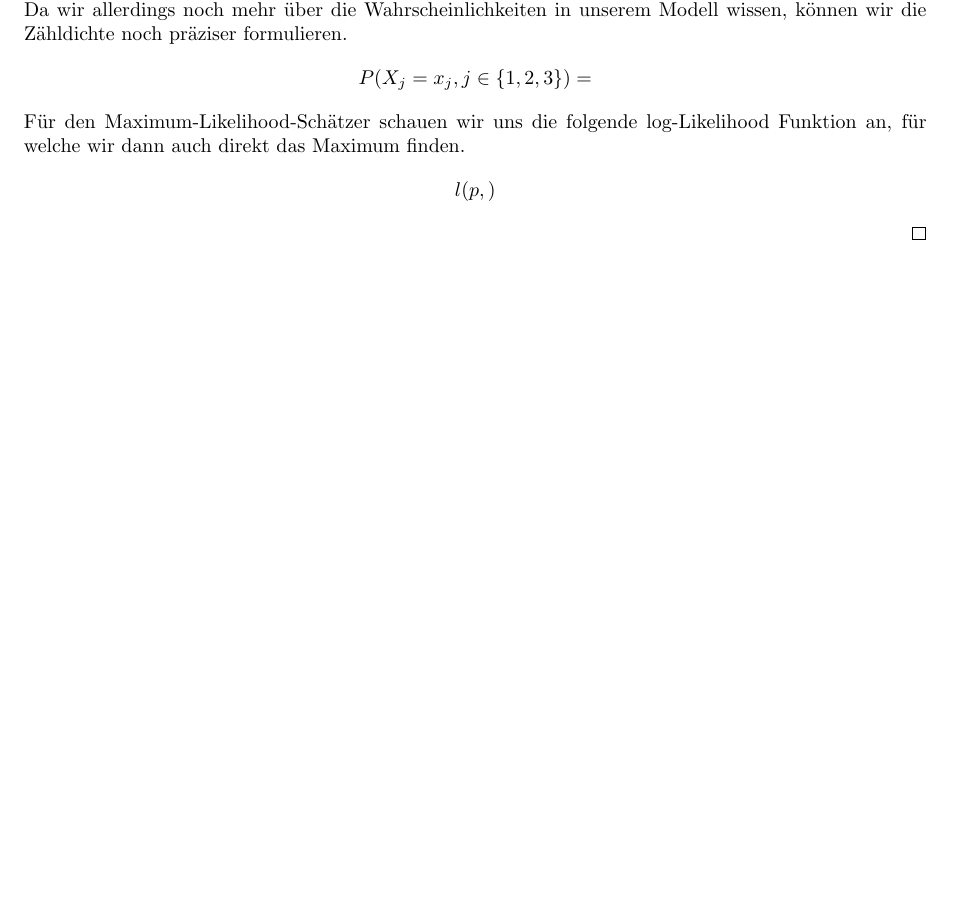
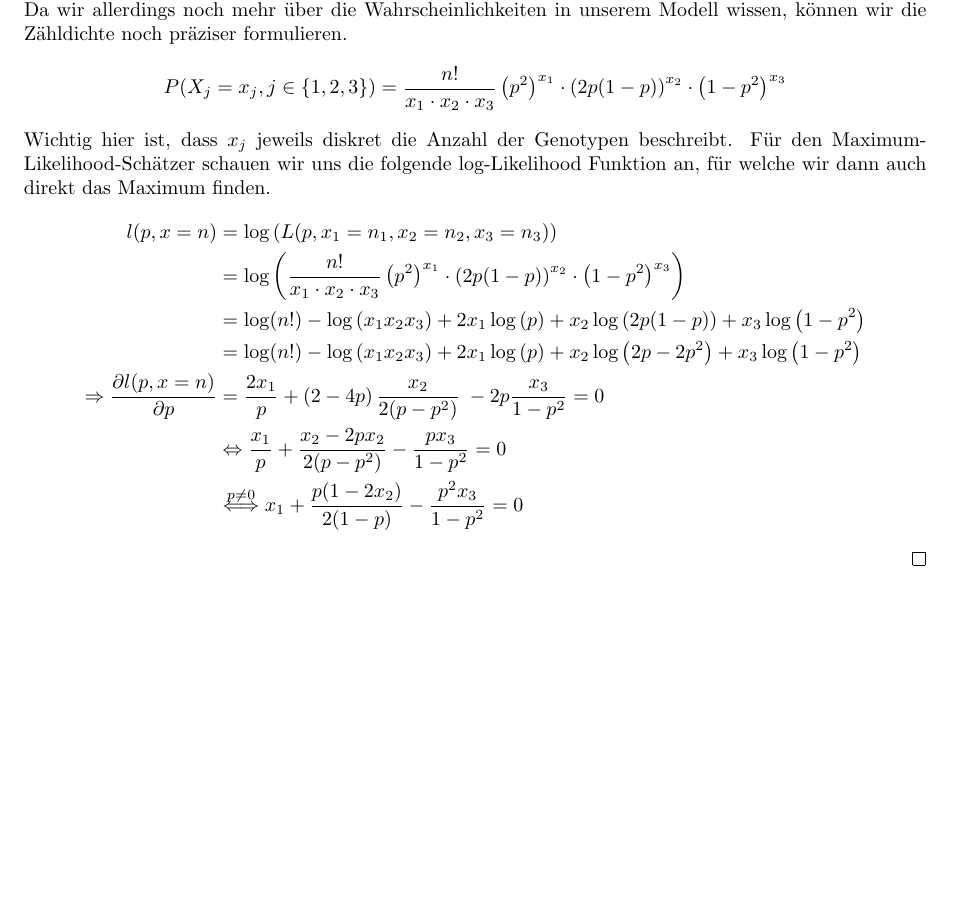
Before and after one commit to data-stepper/latex-university-shit, a LaTeX document (Abgaben/Statistik/12.tex): part of the page, cut so that both start at the same text, the shorter picture padded with empty space. Compiled offline with pdfLaTeX.

Commit message:
Statistik Blatt 12 going...

```diff
--- a/Abgaben/Statistik/12.tex
+++ b/Abgaben/Statistik/12.tex
@@ -45,16 +45,77 @@
 		Ausgangssituationen vorliegen haben ($AA, Aa, aa$).
 		Da wir allerdings noch mehr über die Wahrscheinlichkeiten in unserem
 		Modell wissen, können wir die Zähldichte noch präziser formulieren.
-		\begin{align*}
+		\[
 			P(X_j = x_{j}, j \in \{
 				1, 2, 3
-			\} ) &=
-		\end{align*}
+				\} ) &= \frac{ n! }{
+				x_1 \cdot x_2 \cdot x_3
+			} \left(
+				p ^2
+			\right) ^{x_1} \cdot
+			\left(
+				2p(1-p)
+			\right) ^{x_2} \cdot
+			\left(
+				1 - p ^2
+			\right) ^{x_3}
+		\]
+		Wichtig hier ist, dass $x_j$ jeweils diskret die Anzahl der
+		Genotypen beschreibt.
 		Für den Maximum-Likelihood-Schätzer schauen wir uns die folgende
 		log-Likelihood Funktion an, für welche wir dann auch direkt das
 		Maximum finden.
 		\begin{align*}
-			l (p, )
+			l (p, x=n) &=
+			\log \left(
+				L(p, x_1 = n_1, x_2 = n_2, x_3 = n_3)
+			\right) \\
+			   &=
+			   \log
+			\left(
+			    \frac{ n! }{
+				x_1 \cdot x_2 \cdot x_3
+			} \left(
+				p ^2
+			\right) ^{x_1} \cdot
+			\left(
+				2p(1-p)
+			\right) ^{x_2} \cdot
+			\left(
+				1 - p ^2
+			\right) ^{x_3}
+			\right) \\
+				&= \log (n!) - \log \left(
+					x_1 x_2 x_3
+				\right) + 2 x_1 \log \left(
+					p
+				\right) + x_2 \log \left(
+					2p (1-p)
+				\right) + x_3 \log \left(
+					1 - p ^2
+				\right) \\
+				&= \log (n!) - \log \left(
+					x_1 x_2 x_3
+				\right) + 2 x_1 \log \left(
+					p
+				\right) + x_2 \log \left(
+				2p - 2p ^2
+				\right) + x_3 \log \left(
+					1 - p ^2
+				\right) \\
+				\Rightarrow \frac{ \partial l (p, x=n) }{ \partial p } &=
+				\frac{ 2 x_1 }{ p } +
+				\left(
+					2 - 4p
+				\right)
+				\frac{ x_2 }{ 2 (p - p ^2) }
+				\; - 2p \frac{ x_3 }{ 1 - p ^2 } = 0 \\
+				   & \Leftrightarrow \frac{ x_1 }{ p }
+				   + \frac{ x_2 - 2p x_2 }{ 2(p - p ^2) }
+				   - \frac{ p x_3 }{ 1 - p ^2 } = 0 \\
+				   & \overset{p \neq 0} \Longleftrightarrow
+				   x_1 + \frac{ p (1 - 2 x_2) }{ 2 (1- p) }
+				   - \frac{ p ^2 x_3 }{ 1 - p ^2 } = 0
 		\end{align*}
 	\end{proof}
 \end{document}
```
